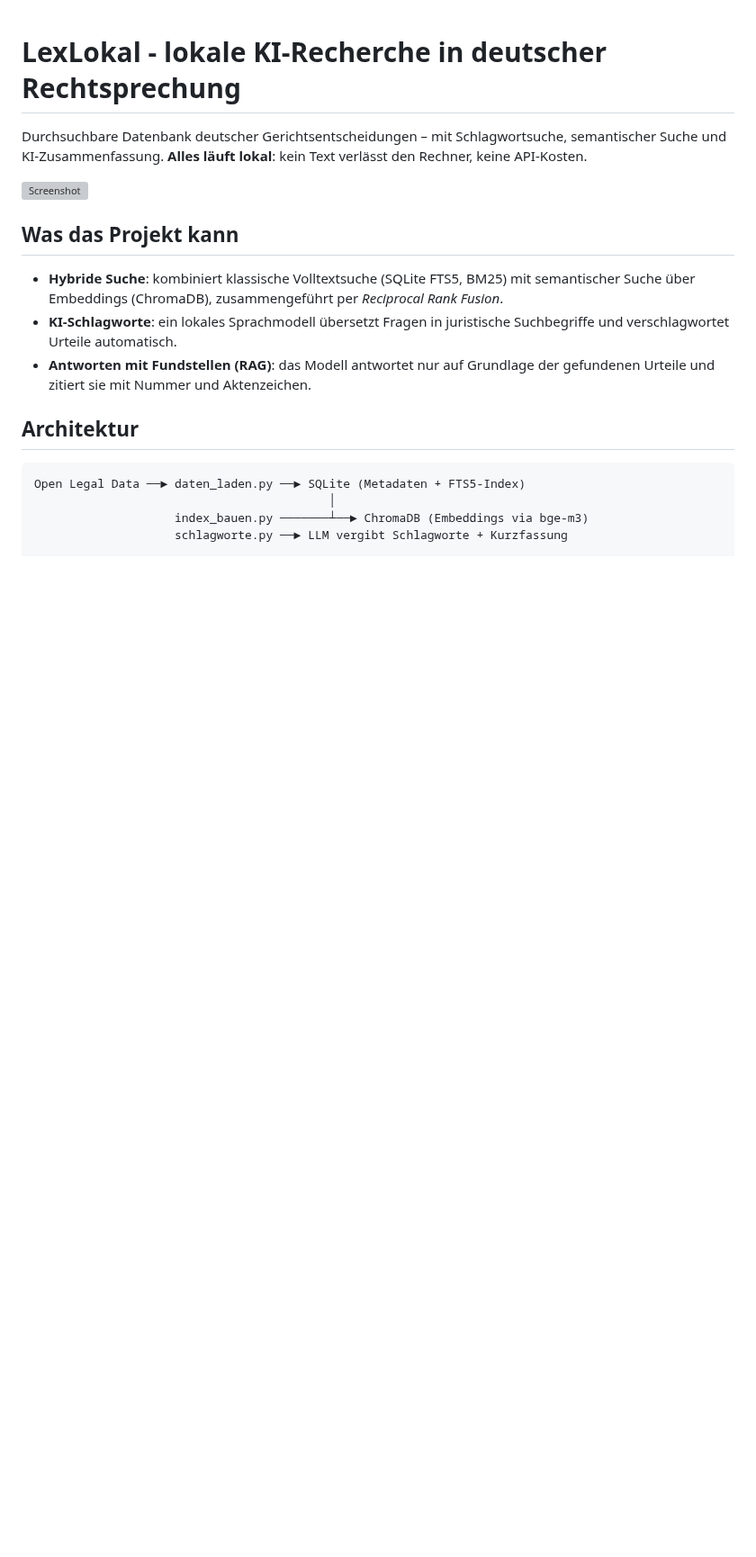
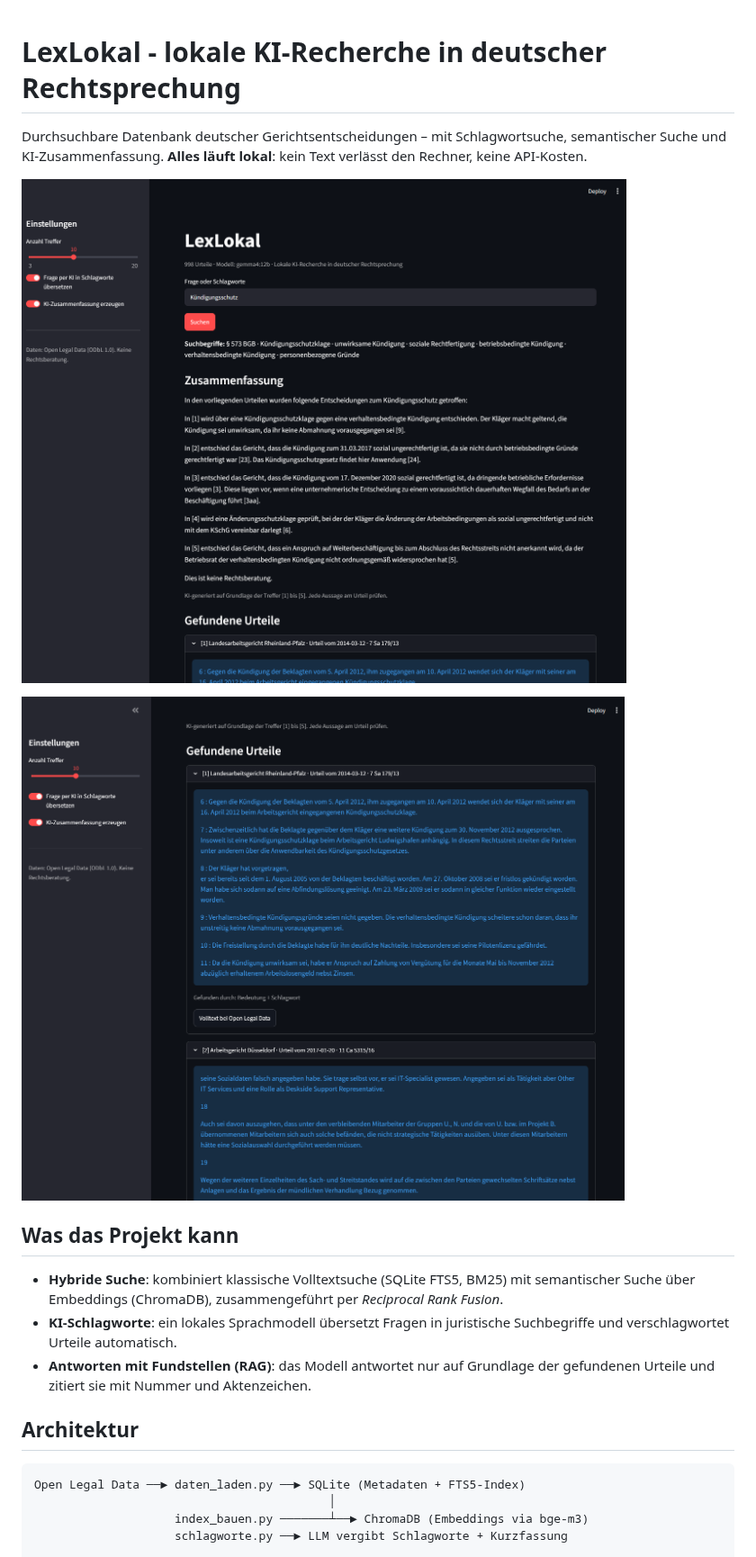
Before and after one commit to L0enneberga/CaseLocal, a Markdown page: README.md, the part around the change. Shown at 90% size. Rendered like a GitHub page; pictures changed too: docs/screenshot2.png (added); blank space fills up the shorter version; grey boxes are pictures that could not be loaded.

Commit message:
Screenshots ergänzt

```diff
--- a/README.md
+++ b/README.md
@@ -2,7 +2,9 @@
 
 Durchsuchbare Datenbank deutscher Gerichtsentscheidungen – mit Schlagwortsuche, semantischer Suche und KI-Zusammenfassung. **Alles läuft lokal**: kein Text verlässt den Rechner, keine API-Kosten.
 
-![Screenshot](docs/screenshot.png)
+![Suche mit KI-Zusammenfassung](docs/screenshot1.png)
+
+![Gefundene Urteile mit Fundstellen](docs/screenshot2.png)
 
 ## Was das Projekt kann
 
```
